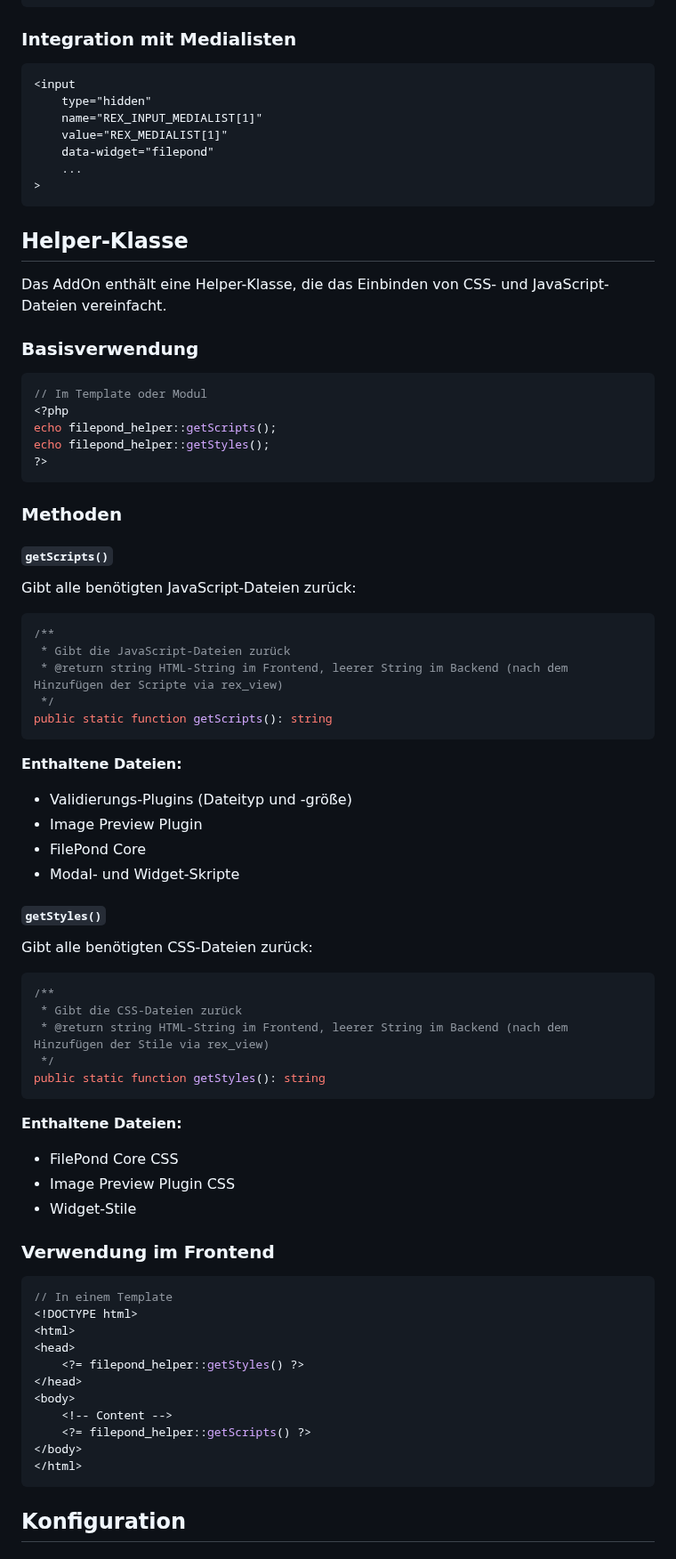
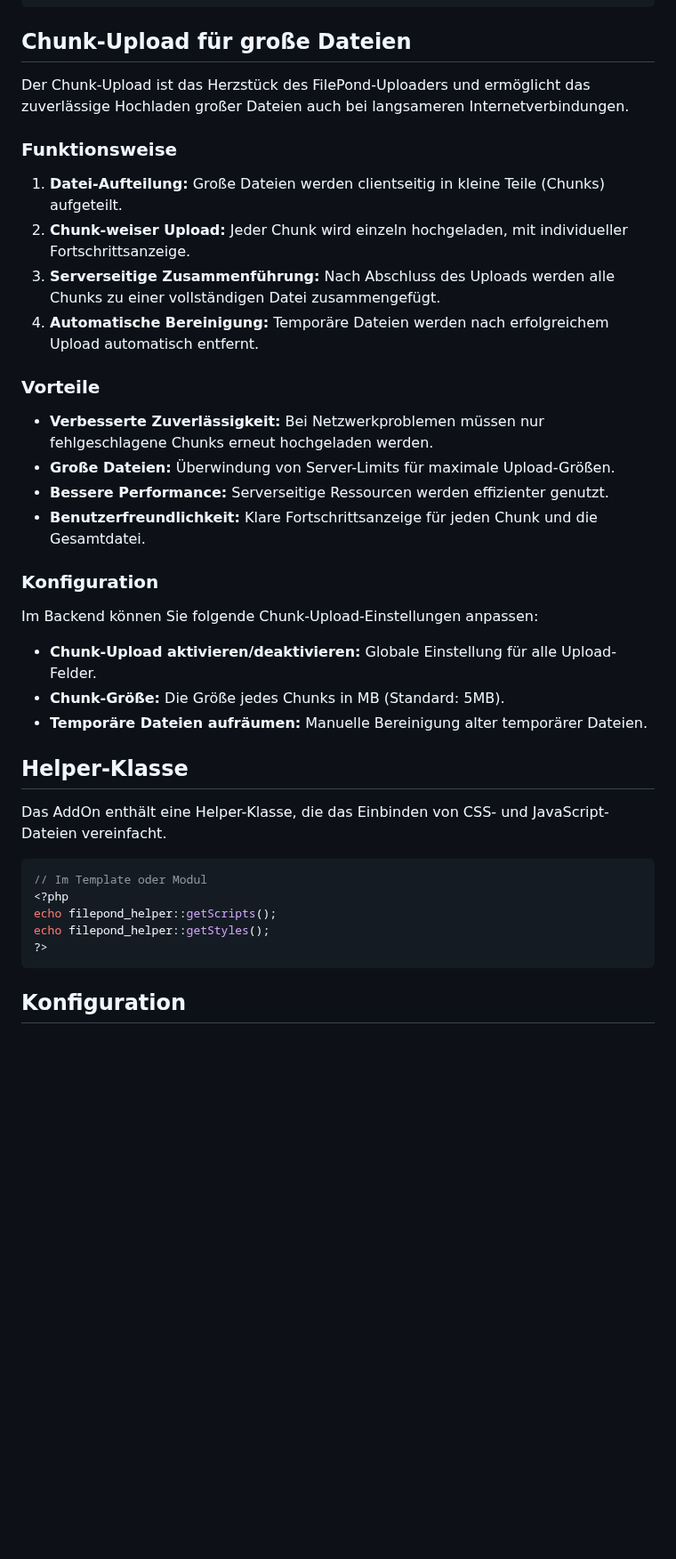
Before and after one commit to KLXM/filepond_uploader, a Markdown page: README.md, the part around one of its changes. Shown at 89% size. GitHub-like rendering; blank space fills up the shorter version.

````diff
--- a/README.md
+++ b/README.md
@@ -100,23 +115,35 @@ foreach($files as $file) {
 ?>
 ```
 
-### Integration mit Medialisten
+## Chunk-Upload für große Dateien
 
-```html
-<input
-    type="hidden"
-    name="REX_INPUT_MEDIALIST[1]"
-    value="REX_MEDIALIST[1]"
-    data-widget="filepond"
-    ...
->
-```
+Der Chunk-Upload ist das Herzstück des FilePond-Uploaders und ermöglicht das zuverlässige Hochladen großer Dateien auch bei langsameren Internetverbindungen.
+
+### Funktionsweise
+
+1. **Datei-Aufteilung:** Große Dateien werden clientseitig in kleine Teile (Chunks) aufgeteilt.
+2. **Chunk-weiser Upload:** Jeder Chunk wird einzeln hochgeladen, mit individueller Fortschrittsanzeige.
+3. **Serverseitige Zusammenführung:** Nach Abschluss des Uploads werden alle Chunks zu einer vollständigen Datei zusammengefügt.
+4. **Automatische Bereinigung:** Temporäre Dateien werden nach erfolgreichem Upload automatisch entfernt.
+
+### Vorteile
+
+- **Verbesserte Zuverlässigkeit:** Bei Netzwerkproblemen müssen nur fehlgeschlagene Chunks erneut hochgeladen werden.
+- **Große Dateien:** Überwindung von Server-Limits für maximale Upload-Größen.
+- **Bessere Performance:** Serverseitige Ressourcen werden effizienter genutzt.
+- **Benutzerfreundlichkeit:** Klare Fortschrittsanzeige für jeden Chunk und die Gesamtdatei.
+
+### Konfiguration
+
+Im Backend können Sie folgende Chunk-Upload-Einstellungen anpassen:
+
+- **Chunk-Upload aktivieren/deaktivieren:** Globale Einstellung für alle Upload-Felder.
+- **Chunk-Größe:** Die Größe jedes Chunks in MB (Standard: 5MB).
+- **Temporäre Dateien aufräumen:** Manuelle Bereinigung alter temporärer Dateien.
 
 ## Helper-Klasse
 
 Das AddOn enthält eine Helper-Klasse, die das Einbinden von CSS- und JavaScript-Dateien vereinfacht.
-
-### Basisverwendung
 
 ```php
 // Im Template oder Modul
@@ -126,61 +153,6 @@ echo filepond_helper::getStyles();
 ?>
 ```
 
-### Methoden
-
-#### `getScripts()`
-
-Gibt alle benötigten JavaScript-Dateien zurück:
-
-```php
-/**
- * Gibt die JavaScript-Dateien zurück
- * @return string HTML-String im Frontend, leerer String im Backend (nach dem Hinzufügen der Scripte via rex_view)
- */
-public static function getScripts(): string
-```
-
-**Enthaltene Dateien:**
-
-*   Validierungs-Plugins (Dateityp und -größe)
-*   Image Preview Plugin
-*   FilePond Core
-*   Modal- und Widget-Skripte
-
-#### `getStyles()`
-
-Gibt alle benötigten CSS-Dateien zurück:
-
-```php
-/**
- * Gibt die CSS-Dateien zurück
- * @return string HTML-String im Frontend, leerer String im Backend (nach dem Hinzufügen der Stile via rex_view)
- */
-public static function getStyles(): string
-```
-
-**Enthaltene Dateien:**
-
-*   FilePond Core CSS
-*   Image Preview Plugin CSS
-*   Widget-Stile
-
-### Verwendung im Frontend
-
-```php
-// In einem Template
-<!DOCTYPE html>
-<html>
-<head>
-    <?= filepond_helper::getStyles() ?>
-</head>
-<body>
-    <!-- Content -->
-    <?= filepond_helper::getScripts() ?>
-</body>
-</html>
-```
-
 ## Konfiguration
 
 ### Data-Attribute
````
Also changed, not shown: other parts of README.md (+81 -56 lines).
